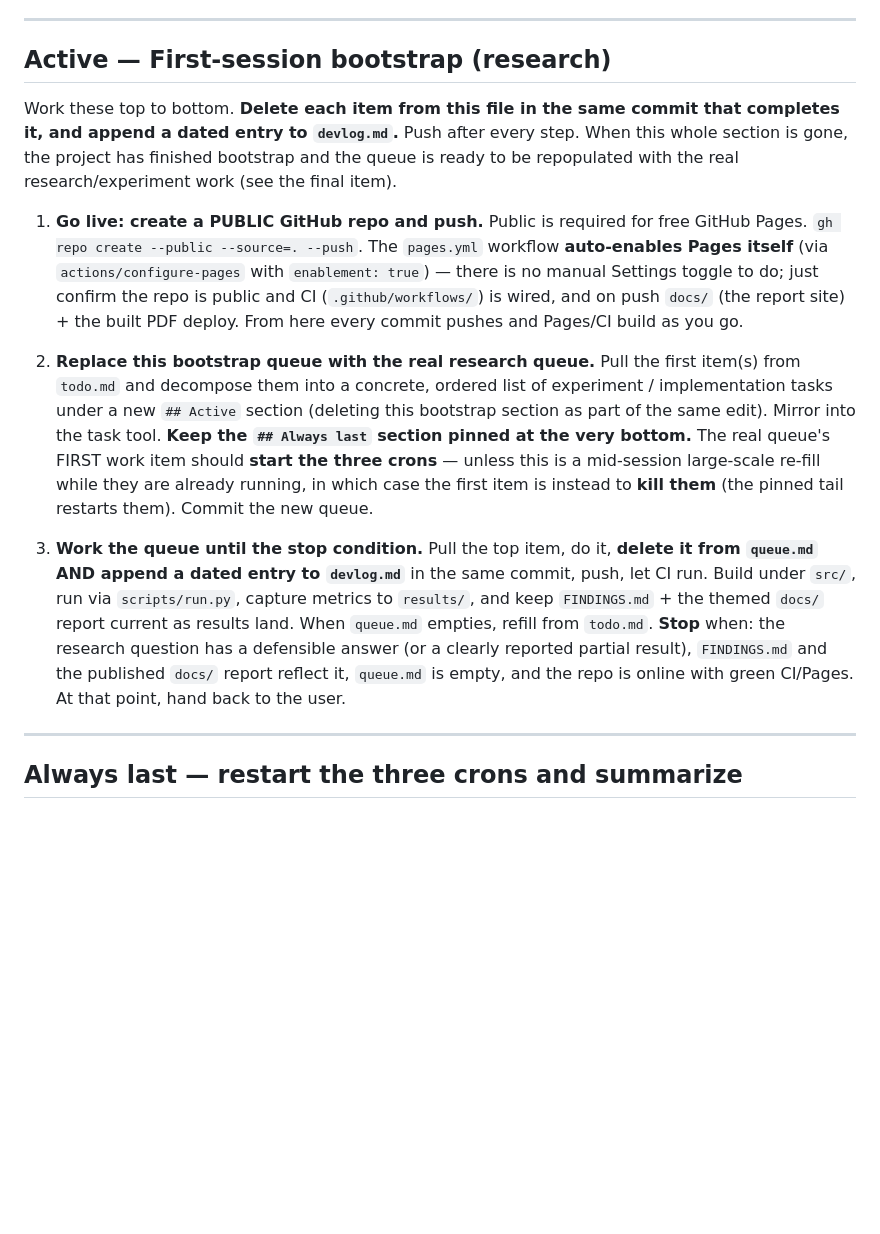
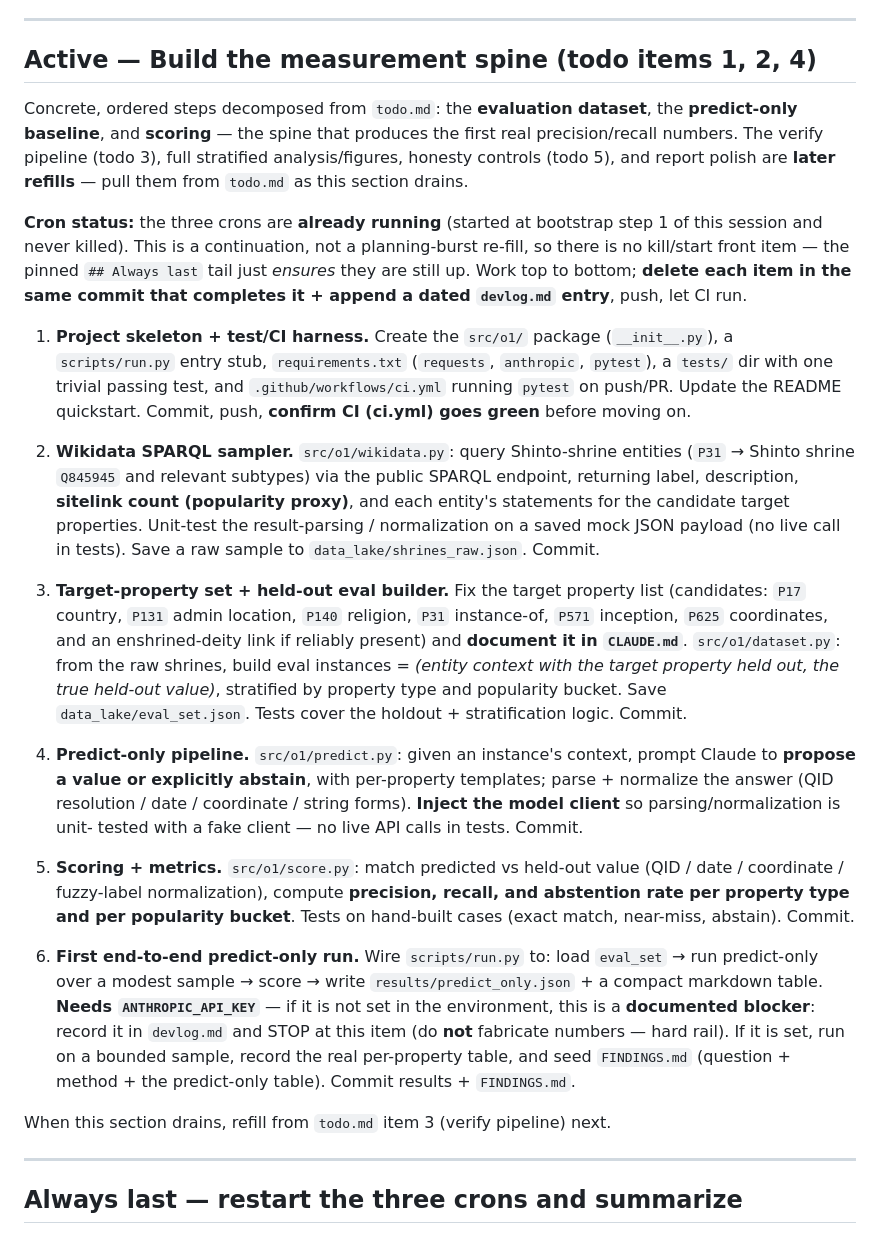
Before and after one commit to EmmaLeonhart/llm-wikidata-gapfilling-shrines, a Markdown page: queue.md, the part around the change. GitHub-like rendering; blank space fills up the shorter version.

Commit message:
Install real research queue; bootstrap complete
Replaced the bootstrap queue with six concrete experiment steps (R1-R6)
decomposed from todo.md's measurement spine: eval dataset, predict-only
baseline, and scoring. Mirrored to the task tool. Pinned ## Always last
tail kept. Logged go-live + bootstrap completion in devlog.md.

Co-Authored-By: Claude Opus 4.8 <noreply@anthropic.com>

```diff
--- a/queue.md
+++ b/queue.md
@@ -12,15 +12,64 @@ See `CLAUDE.md` § "Workflow Rules" and § "Research workflow" for how this file
 
 ---
 
-## Active — First-session bootstrap (research)
+## Active — Build the measurement spine (todo items 1, 2, 4)
 
-Work these top to bottom. **Delete each item from this file in the same commit that completes it, and append a dated entry to `devlog.md`.** Push after every step. When this whole section is gone, the project has finished bootstrap and the queue is ready to be repopulated with the real research/experiment work (see the final item).
+Concrete, ordered steps decomposed from `todo.md`: the **evaluation dataset**,
+the **predict-only baseline**, and **scoring** — the spine that produces the
+first real precision/recall numbers. The verify pipeline (todo 3), full
+stratified analysis/figures, honesty controls (todo 5), and report polish are
+**later refills** — pull them from `todo.md` as this section drains.
 
-1. **Go live: create a PUBLIC GitHub repo and push.** Public is required for free GitHub Pages. `gh repo create --public --source=. --push`. The `pages.yml` workflow **auto-enables Pages itself** (via `actions/configure-pages` with `enablement: true`) — there is no manual Settings toggle to do; just confirm the repo is public and CI (`.github/workflows/`) is wired, and on push `docs/` (the report site) + the built PDF deploy. From here every commit pushes and Pages/CI build as you go.
+**Cron status:** the three crons are **already running** (started at bootstrap
+step 1 of this session and never killed). This is a continuation, not a
+planning-burst re-fill, so there is no kill/start front item — the pinned
+`## Always last` tail just *ensures* they are still up. Work top to bottom;
+**delete each item in the same commit that completes it + append a dated
+`devlog.md` entry**, push, let CI run.
 
-2. **Replace this bootstrap queue with the real research queue.** Pull the first item(s) from `todo.md` and decompose them into a concrete, ordered list of experiment / implementation tasks under a new `## Active` section (deleting this bootstrap section as part of the same edit). Mirror into the task tool. **Keep the `## Always last` section pinned at the very bottom.** The real queue's FIRST work item should **start the three crons** — unless this is a mid-session large-scale re-fill while they are already running, in which case the first item is instead to **kill them** (the pinned tail restarts them). Commit the new queue.
+1. **Project skeleton + test/CI harness.** Create the `src/o1/` package
+   (`__init__.py`), a `scripts/run.py` entry stub, `requirements.txt` (`requests`,
+   `anthropic`, `pytest`), a `tests/` dir with one trivial passing test, and
+   `.github/workflows/ci.yml` running `pytest` on push/PR. Update the README
+   quickstart. Commit, push, **confirm CI (ci.yml) goes green** before moving on.
 
-3. **Work the queue until the stop condition.** Pull the top item, do it, **delete it from `queue.md` AND append a dated entry to `devlog.md`** in the same commit, push, let CI run. Build under `src/`, run via `scripts/run.py`, capture metrics to `results/`, and keep `FINDINGS.md` + the themed `docs/` report current as results land. When `queue.md` empties, refill from `todo.md`. **Stop** when: the research question has a defensible answer (or a clearly reported partial result), `FINDINGS.md` and the published `docs/` report reflect it, `queue.md` is empty, and the repo is online with green CI/Pages. At that point, hand back to the user.
+2. **Wikidata SPARQL sampler.** `src/o1/wikidata.py`: query Shinto-shrine entities
+   (`P31` → Shinto shrine `Q845945` and relevant subtypes) via the public SPARQL
+   endpoint, returning label, description, **sitelink count (popularity proxy)**,
+   and each entity's statements for the candidate target properties. Unit-test the
+   result-parsing / normalization on a saved mock JSON payload (no live call in
+   tests). Save a raw sample to `data_lake/shrines_raw.json`. Commit.
+
+3. **Target-property set + held-out eval builder.** Fix the target property list
+   (candidates: `P17` country, `P131` admin location, `P140` religion, `P31`
+   instance-of, `P571` inception, `P625` coordinates, and an enshrined-deity link
+   if reliably present) and **document it in `CLAUDE.md`**. `src/o1/dataset.py`:
+   from the raw shrines, build eval instances = *(entity context with the target
+   property held out, the true held-out value)*, stratified by property type and
+   popularity bucket. Save `data_lake/eval_set.json`. Tests cover the holdout +
+   stratification logic. Commit.
+
+4. **Predict-only pipeline.** `src/o1/predict.py`: given an instance's context,
+   prompt Claude to **propose a value or explicitly abstain**, with per-property
+   templates; parse + normalize the answer (QID resolution / date / coordinate /
+   string forms). **Inject the model client** so parsing/normalization is unit-
+   tested with a fake client — no live API calls in tests. Commit.
+
+5. **Scoring + metrics.** `src/o1/score.py`: match predicted vs held-out value
+   (QID / date / coordinate / fuzzy-label normalization), compute **precision,
+   recall, and abstention rate per property type and per popularity bucket**.
+   Tests on hand-built cases (exact match, near-miss, abstain). Commit.
+
+6. **First end-to-end predict-only run.** Wire `scripts/run.py` to: load
+   `eval_set` → run predict-only over a modest sample → score → write
+   `results/predict_only.json` + a compact markdown table. **Needs
+   `ANTHROPIC_API_KEY`** — if it is not set in the environment, this is a
+   **documented blocker**: record it in `devlog.md` and STOP at this item (do
+   **not** fabricate numbers — hard rail). If it is set, run on a bounded sample,
+   record the real per-property table, and seed `FINDINGS.md` (question + method +
+   the predict-only table). Commit results + `FINDINGS.md`.
+
+When this section drains, refill from `todo.md` item 3 (verify pipeline) next.
 
 ---
 
```
Also changed, not shown: devlog.md (+21 -0 lines).
